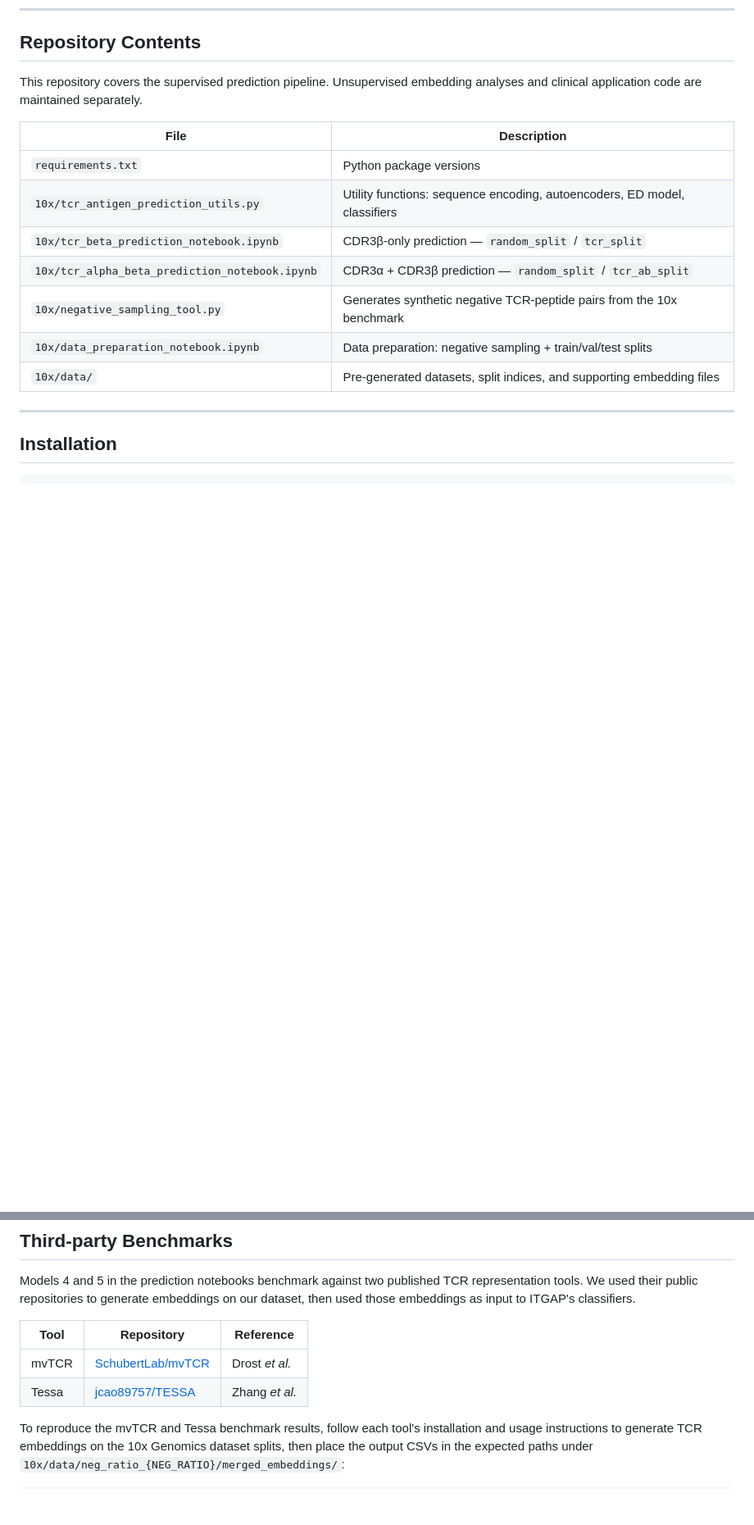
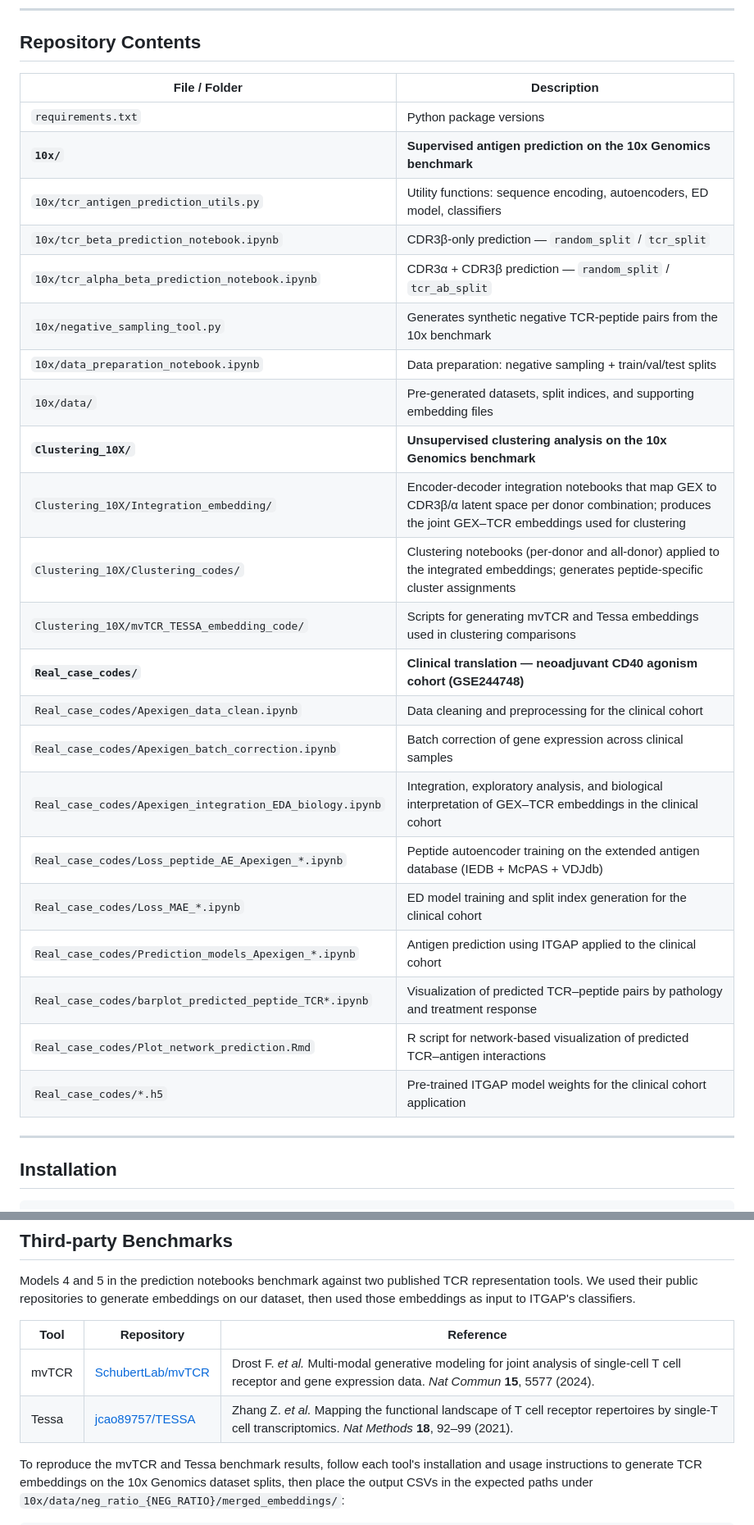
Before and after one commit to mlizhangx/ITGAP, a Markdown page: README.md, 2 parts joined by grey strips. Shown at 82% size. Rendered like a GitHub page; blank space fills up the shorter version.

Commit message:
expand README: full citations, Clustering_10X and Real_case_codes descriptions

```diff
--- a/README.md
+++ b/README.md
@@ -17,17 +17,30 @@ ITGAP is a multimodal framework for TCR–antigen recognition prediction. CDR3 s
 
 ## Repository Contents
 
-This repository covers the supervised prediction pipeline. Unsupervised embedding analyses and clinical application code are maintained separately.
-
-| File | Description |
+| File / Folder | Description |
 |---|---|
 | `requirements.txt` | Python package versions |
+| **`10x/`** | **Supervised antigen prediction on the 10x Genomics benchmark** |
 | `10x/tcr_antigen_prediction_utils.py` | Utility functions: sequence encoding, autoencoders, ED model, classifiers |
 | `10x/tcr_beta_prediction_notebook.ipynb` | CDR3β-only prediction — `random_split` / `tcr_split` |
 | `10x/tcr_alpha_beta_prediction_notebook.ipynb` | CDR3α + CDR3β prediction — `random_split` / `tcr_ab_split` |
 | `10x/negative_sampling_tool.py` | Generates synthetic negative TCR-peptide pairs from the 10x benchmark |
 | `10x/data_preparation_notebook.ipynb` | Data preparation: negative sampling + train/val/test splits |
 | `10x/data/` | Pre-generated datasets, split indices, and supporting embedding files |
+| **`Clustering_10X/`** | **Unsupervised clustering analysis on the 10x Genomics benchmark** |
+| `Clustering_10X/Integration_embedding/` | Encoder-decoder integration notebooks that map GEX to CDR3β/α latent space per donor combination; produces the joint GEX–TCR embeddings used for clustering |
+| `Clustering_10X/Clustering_codes/` | Clustering notebooks (per-donor and all-donor) applied to the integrated embeddings; generates peptide-specific cluster assignments |
+| `Clustering_10X/mvTCR_TESSA_embedding_code/` | Scripts for generating mvTCR and Tessa embeddings used in clustering comparisons |
+| **`Real_case_codes/`** | **Clinical translation — neoadjuvant CD40 agonism cohort (GSE244748)** |
+| `Real_case_codes/Apexigen_data_clean.ipynb` | Data cleaning and preprocessing for the clinical cohort |
+| `Real_case_codes/Apexigen_batch_correction.ipynb` | Batch correction of gene expression across clinical samples |
+| `Real_case_codes/Apexigen_integration_EDA_biology.ipynb` | Integration, exploratory analysis, and biological interpretation of GEX–TCR embeddings in the clinical cohort |
+| `Real_case_codes/Loss_peptide_AE_Apexigen_*.ipynb` | Peptide autoencoder training on the extended antigen database (IEDB + McPAS + VDJdb) |
+| `Real_case_codes/Loss_MAE_*.ipynb` | ED model training and split index generation for the clinical cohort |
+| `Real_case_codes/Prediction_models_Apexigen_*.ipynb` | Antigen prediction using ITGAP applied to the clinical cohort |
+| `Real_case_codes/barplot_predicted_peptide_TCR*.ipynb` | Visualization of predicted TCR–peptide pairs by pathology and treatment response |
+| `Real_case_codes/Plot_network_prediction.Rmd` | R script for network-based visualization of predicted TCR–antigen interactions |
+| `Real_case_codes/*.h5` | Pre-trained ITGAP model weights for the clinical cohort application |
 
 ---
 
@@ -151,8 +164,8 @@ Models 4 and 5 in the prediction notebooks benchmark against two published TCR r
 
 | Tool | Repository | Reference |
 |---|---|---|
-| mvTCR | [SchubertLab/mvTCR](https://github.com/SchubertLab/mvTCR) | Drost *et al.* |
-| Tessa | [jcao89757/TESSA](https://github.com/jcao89757/TESSA) | Zhang *et al.* |
+| mvTCR | [SchubertLab/mvTCR](https://github.com/SchubertLab/mvTCR) | Drost F. *et al.* Multi-modal generative modeling for joint analysis of single-cell T cell receptor and gene expression data. *Nat Commun* **15**, 5577 (2024). |
+| Tessa | [jcao89757/TESSA](https://github.com/jcao89757/TESSA) | Zhang Z. *et al.* Mapping the functional landscape of T cell receptor repertoires by single-T cell transcriptomics. *Nat Methods* **18**, 92–99 (2021). |
 
 To reproduce the mvTCR and Tessa benchmark results, follow each tool's installation and usage instructions to generate TCR embeddings on the 10x Genomics dataset splits, then place the output CSVs in the expected paths under `10x/data/neg_ratio_{NEG_RATIO}/merged_embeddings/`:
 
```
